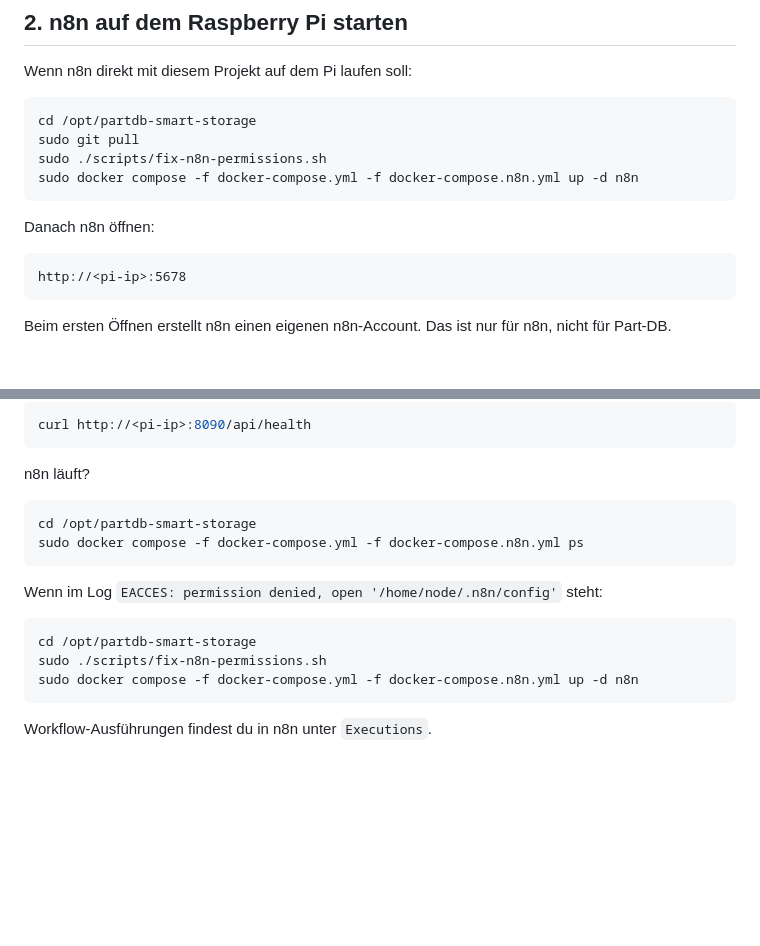
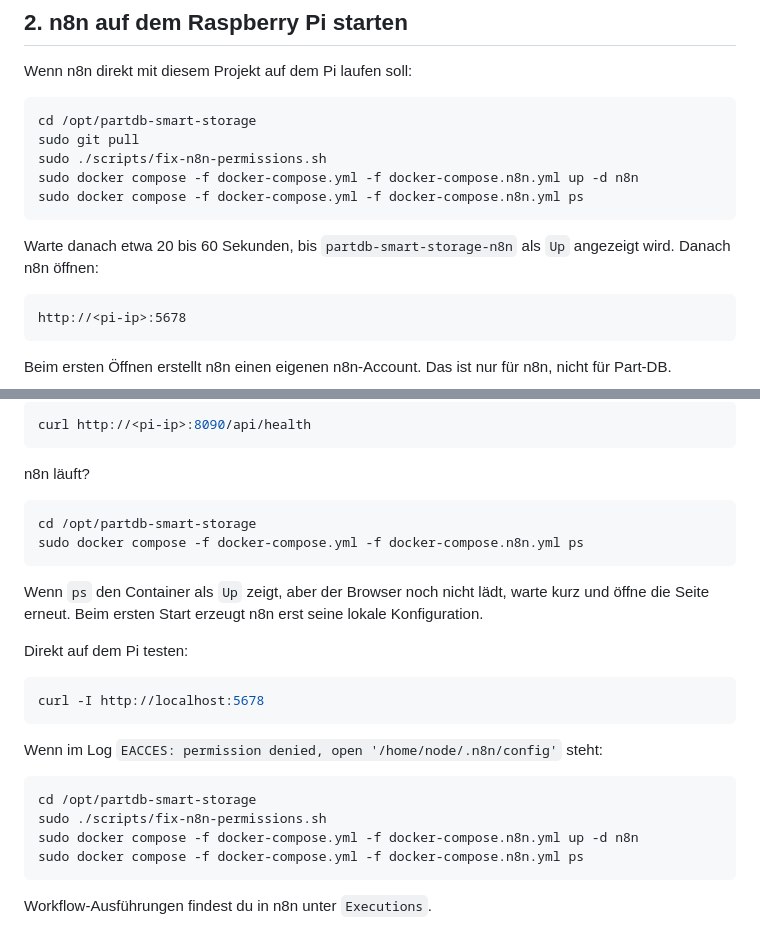
Before and after one commit to JannWdl/partdb-smart-storage, a Markdown page: docs/N8N_TELEGRAM.md, 2 parts joined by grey strips. GitHub-like rendering; blank space fills up the shorter version.

Commit message:
Document n8n startup check

````diff
--- a/docs/N8N_TELEGRAM.md
+++ b/docs/N8N_TELEGRAM.md
@@ -28,9 +28,10 @@ cd /opt/partdb-smart-storage
 sudo git pull
 sudo ./scripts/fix-n8n-permissions.sh
 sudo docker compose -f docker-compose.yml -f docker-compose.n8n.yml up -d n8n
+sudo docker compose -f docker-compose.yml -f docker-compose.n8n.yml ps
 ```
 
-Danach n8n öffnen:
+Warte danach etwa 20 bis 60 Sekunden, bis `partdb-smart-storage-n8n` als `Up` angezeigt wird. Danach n8n öffnen:
 
 ```text
 http://<pi-ip>:5678
@@ -136,12 +137,21 @@ cd /opt/partdb-smart-storage
 sudo docker compose -f docker-compose.yml -f docker-compose.n8n.yml ps
 ```
 
+Wenn `ps` den Container als `Up` zeigt, aber der Browser noch nicht lädt, warte kurz und öffne die Seite erneut. Beim ersten Start erzeugt n8n erst seine lokale Konfiguration.
+
+Direkt auf dem Pi testen:
+
+```bash
+curl -I http://localhost:5678
+```
+
 Wenn im Log `EACCES: permission denied, open '/home/node/.n8n/config'` steht:
 
 ```bash
 cd /opt/partdb-smart-storage
 sudo ./scripts/fix-n8n-permissions.sh
 sudo docker compose -f docker-compose.yml -f docker-compose.n8n.yml up -d n8n
+sudo docker compose -f docker-compose.yml -f docker-compose.n8n.yml ps
 ```
 
 Workflow-Ausführungen findest du in n8n unter `Executions`.
````
Also changed, not shown: README.md (+1 -0 lines).
